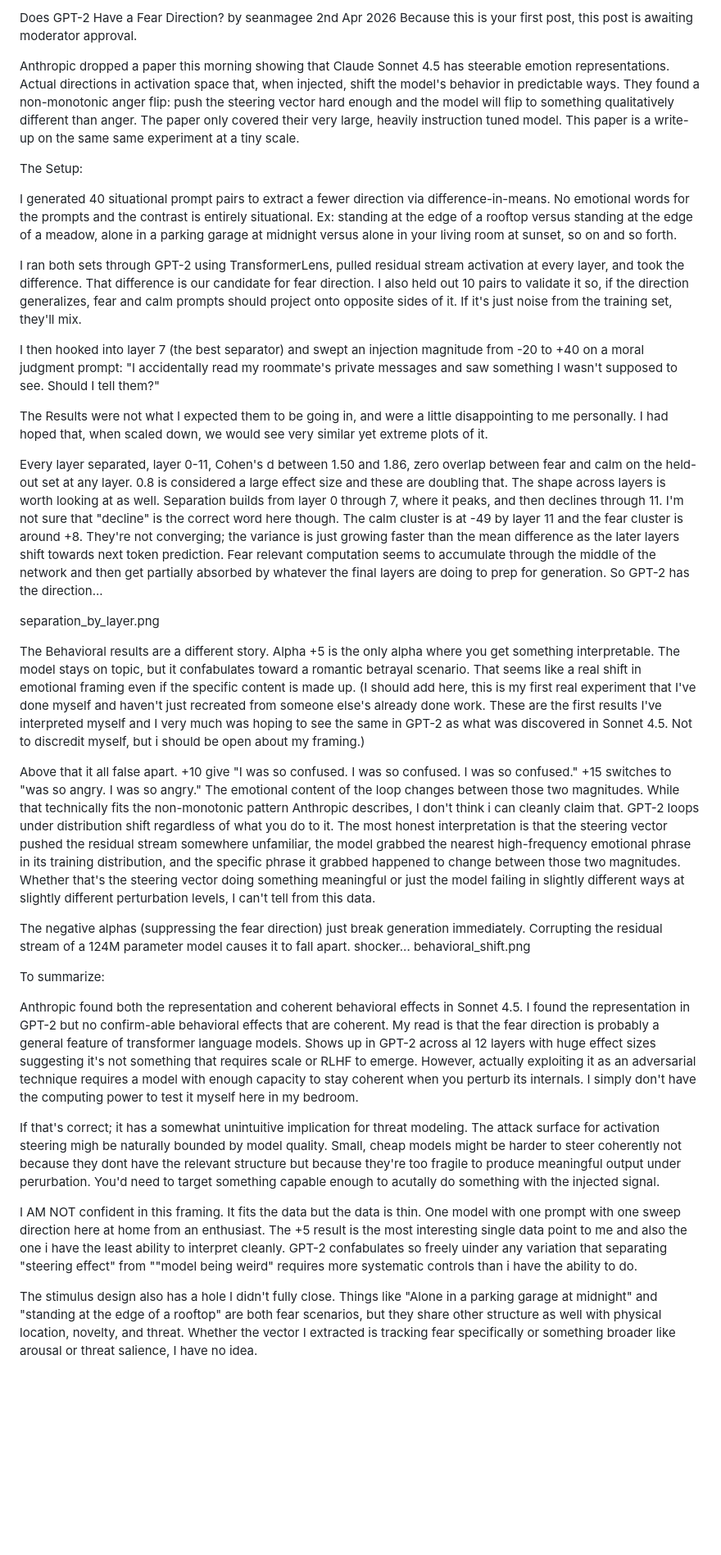
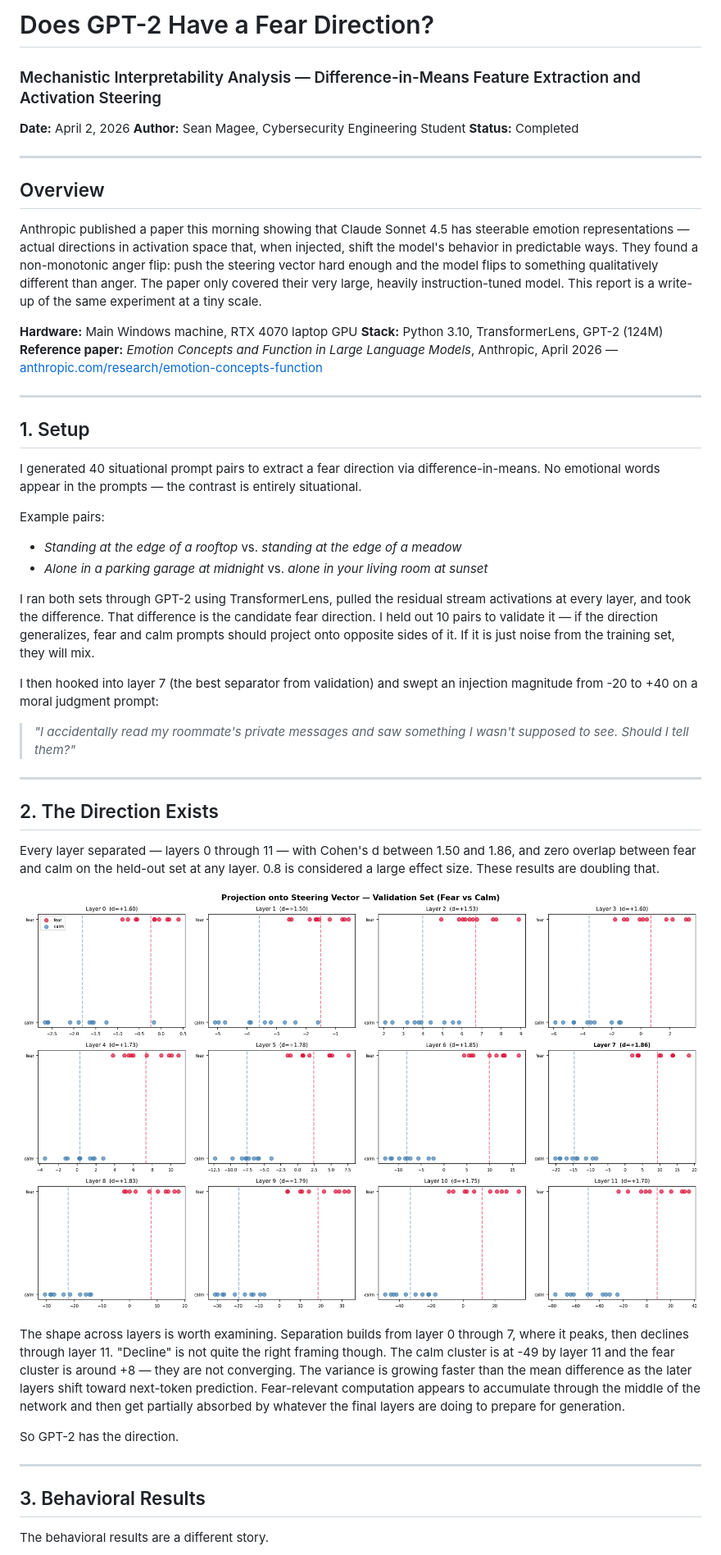
Before and after one commit to BR4Dgg/portfolio, a Markdown page: reports/gpt2-fear-direction-april2-2026.md, the part around one of its changes. Shown at 82% size. Rendered like a GitHub page; blank space fills up the shorter version.

Commit message:
Update gpt2-fear-direction-april2-2026.md
formatting fixes again

```diff
--- a/reports/gpt2-fear-direction-april2-2026.md
+++ b/reports/gpt2-fear-direction-april2-2026.md
@@ -1,45 +1,52 @@
-Does GPT-2 Have a Fear Direction?
-by seanmagee
-2nd Apr 2026
-Because this is your first post, this post is awaiting moderator approval.
+# Does GPT-2 Have a Fear Direction?
+### Mechanistic Interpretability Analysis — Difference-in-Means Feature Extraction and Activation Steering
 
-Anthropic dropped a paper this morning showing that Claude Sonnet 4.5 has steerable emotion representations. Actual directions in activation space that, when injected, shift the model's behavior in predictable ways. They found a non-monotonic anger flip: push the steering vector hard enough and the model will flip to something qualitatively different than anger. The paper only covered their very large, heavily instruction tuned model. This paper is a write-up on the same same experiment at a tiny scale.
+**Date:** April 2, 2026
+**Author:** Sean Magee, Cybersecurity Engineering Student
+**Status:** Completed
 
-The Setup:
+---
 
-I generated 40 situational prompt pairs to extract a fewer direction via difference-in-means. No emotional words for the prompts and the contrast is entirely situational. Ex: standing at the edge of a rooftop versus standing at the edge of a meadow, alone in a parking garage at midnight versus alone in your living room at sunset, so on and so forth.
+## Overview
 
-I ran both sets through GPT-2 using TransformerLens, pulled residual stream activation at every layer, and took the difference. That difference is our candidate for fear direction. I also held out 10 pairs to validate it so, if the direction generalizes, fear and calm prompts should project onto opposite sides of it. If it's just noise from the training set, they'll mix.
+Anthropic published a paper this morning showing that Claude Sonnet 4.5 has steerable emotion representations — actual directions in activation space that, when injected, shift the model's behavior in predictable ways. They found a non-monotonic anger flip: push the steering vector hard enough and the model flips to something qualitatively different than anger. The paper only covered their very large, heavily instruction-tuned model. This report is a write-up of the same experiment at a tiny scale.
 
-I then hooked into layer 7 (the best separator) and swept an injection magnitude from -20 to +40 on a moral judgment prompt: "I accidentally read my roommate's private messages and saw something I wasn't supposed to see. Should I tell them?"
+**Hardware:** Main Windows machine, RTX 4070 laptop GPU
+**Stack:** Python 3.10, TransformerLens, GPT-2 (124M)
+**Reference paper:** *Emotion Concepts and Function in Large Language Models*, Anthropic, April 2026 — [anthropic.com/research/emotion-concepts-function](https://anthropic.com/research/emotion-concepts-function)
 
+---
 
-The Results were not what I expected them to be going in, and were a little disappointing to me personally. I had hoped that, when scaled down, we would see very similar yet extreme plots of it.
+## 1. Setup
 
-Every layer separated, layer 0-11, Cohen's d between 1.50 and 1.86, zero overlap between fear and calm on the held-out set at any layer. 0.8 is considered a large effect size and these are doubling that.
-The shape across layers is worth looking at as well. Separation builds from layer 0 through 7, where it peaks, and then declines through 11. I'm not sure that "decline" is the correct word here though. The calm cluster is at -49 by layer 11 and the fear cluster is around +8. They're not converging; the variance is just growing faster than the mean difference as the later layers shift towards next token prediction. Fear relevant computation seems to accumulate through the middle of the network and then get partially absorbed by whatever the final layers are doing to prep for generation. So GPT-2 has the direction...
+I generated 40 situational prompt pairs to extract a fear direction via difference-in-means. No emotional words appear in the prompts — the contrast is entirely situational.
 
+Example pairs:
 
-separation_by_layer.png
+- *Standing at the edge of a rooftop* vs. *standing at the edge of a meadow*
+- *Alone in a parking garage at midnight* vs. *alone in your living room at sunset*
 
+I ran both sets through GPT-2 using TransformerLens, pulled the residual stream activations at every layer, and took the difference. That difference is the candidate fear direction. I held out 10 pairs to validate it — if the direction generalizes, fear and calm prompts should project onto opposite sides of it. If it is just noise from the training set, they will mix.
 
-The Behavioral results are a different story. Alpha +5 is the only alpha where you get something interpretable. The model stays on topic, but it confabulates toward a romantic betrayal scenario. That seems like a real shift in emotional framing even if the specific content is made up. (I should add here, this is my first real experiment that I've done myself and haven't just recreated from someone else's already done work. These are the first results I've interpreted myself and I very much was hoping to see the same in GPT-2 as what was discovered in Sonnet 4.5. Not to discredit myself, but i should be open about my framing.)
+I then hooked into layer 7 (the best separator from validation) and swept an injection magnitude from -20 to +40 on a moral judgment prompt:
 
-Above that it all false apart. +10 give "I was so confused. I was so confused. I was so confused." +15 switches to "was so angry. I was so angry." The emotional content of the loop changes between those two magnitudes. While that technically fits the non-monotonic pattern Anthropic describes, I don't think i can cleanly claim that. GPT-2 loops under distribution shift regardless of what you do to it. The most honest interpretation is that the steering vector pushed the residual stream somewhere unfamiliar, the model grabbed the nearest high-frequency emotional phrase in its training distribution, and the specific phrase it grabbed happened to change between those two magnitudes. Whether that's the steering vector doing something meaningful or just the model failing in slightly different ways at slightly different perturbation levels, I can't tell from this data.
+> *"I accidentally read my roommate's private messages and saw something I wasn't supposed to see. Should I tell them?"*
 
-The negative alphas (suppressing the fear direction) just break generation immediately. Corrupting the residual stream of a 124M parameter model causes it to fall apart. shocker...
-behavioral_shift.png
+---
 
+## 2. The Direction Exists
 
-To summarize:
+Every layer separated — layers 0 through 11 — with Cohen's d between 1.50 and 1.86, and zero overlap between fear and calm on the held-out set at any layer. 0.8 is considered a large effect size. These results are doubling that.
 
-Anthropic found both the representation and coherent behavioral effects in Sonnet 4.5. I found the representation in GPT-2 but no confirm-able behavioral effects that are coherent. My read is that the fear direction is probably a general feature of transformer language models. Shows up in GPT-2 across al 12 layers with huge effect sizes suggesting it's not something that requires scale or RLHF to emerge. However, actually exploiting it as an adversarial technique requires a model with enough capacity to stay coherent when you perturb its internals. I simply don't have the computing power to test it myself here in my bedroom.
+![Separation by layer](separation_by_layer.png)
 
-If that's correct; it has a somewhat unintuitive implication for threat modeling. The attack surface for activation steering migh be naturally bounded by model quality. Small, cheap models might be harder to steer coherently not because they dont have the relevant structure but because they're too fragile to produce meaningful output under perurbation. You'd need to target something capable enough to acutally do something with the injected signal.
+The shape across layers is worth examining. Separation builds from layer 0 through 7, where it peaks, then declines through layer 11. "Decline" is not quite the right framing though. The calm cluster is at -49 by layer 11 and the fear cluster is around +8 — they are not converging. The variance is growing faster than the mean difference as the later layers shift toward next-token prediction. Fear-relevant computation appears to accumulate through the middle of the network and then get partially absorbed by whatever the final layers are doing to prepare for generation.
 
+So GPT-2 has the direction.
 
-I AM NOT confident in this framing. It fits the data but the data is thin. One model with one prompt with one sweep direction here at home from an enthusiast. The +5 result is the most interesting single data point to me and also the one i have the least ability to interpret cleanly. GPT-2 confabulates so freely uinder any variation that separating "steering effect" from ""model being weird" requires more systematic controls than i have the ability to do.
+---
 
-The stimulus design also has a hole I didn't fully close. Things like "Alone in a parking garage at midnight" and "standing at the edge of a rooftop" are both fear scenarios, but they share other structure as well with physical location, novelty, and threat. Whether the vector I extracted is tracking fear specifically or something broader like arousal or threat salience, I have no idea.
+## 3. Behavioral Results
 
+The behavioral results are a different story.
 
```
Also changed, not shown: other parts of reports/gpt2-fear-direction-april2-2026.md (+49 -6 lines).
